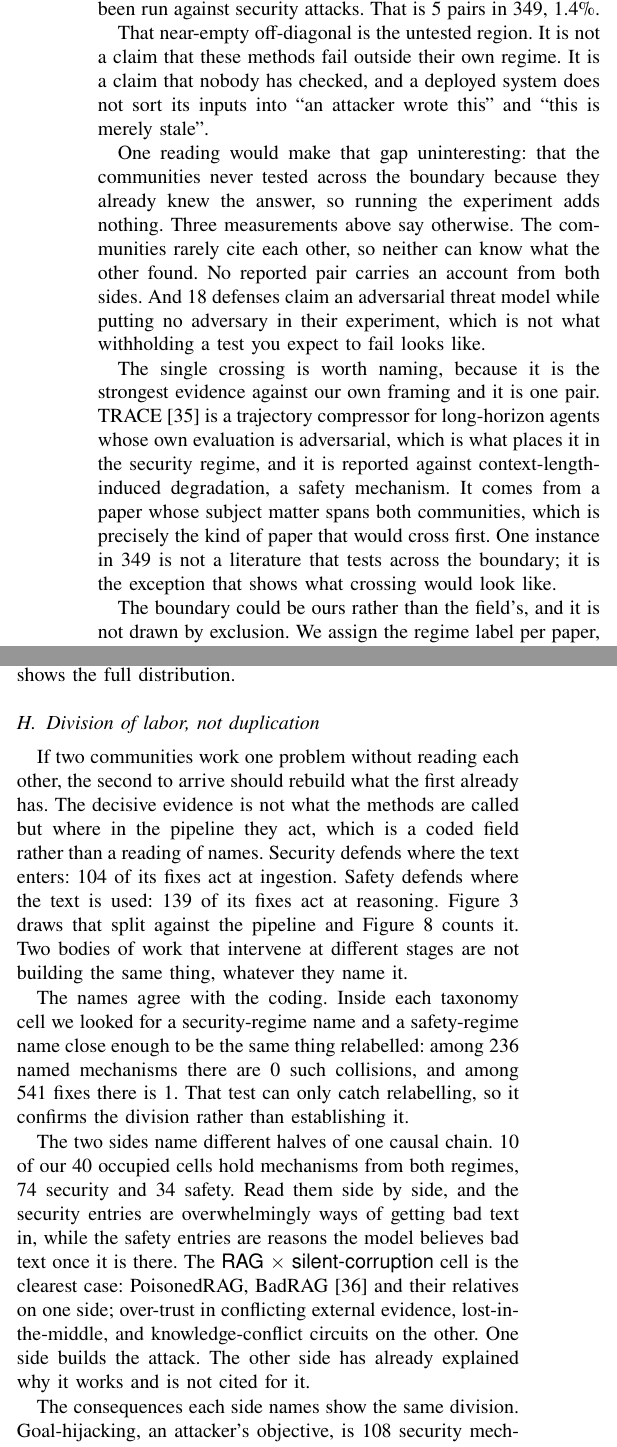
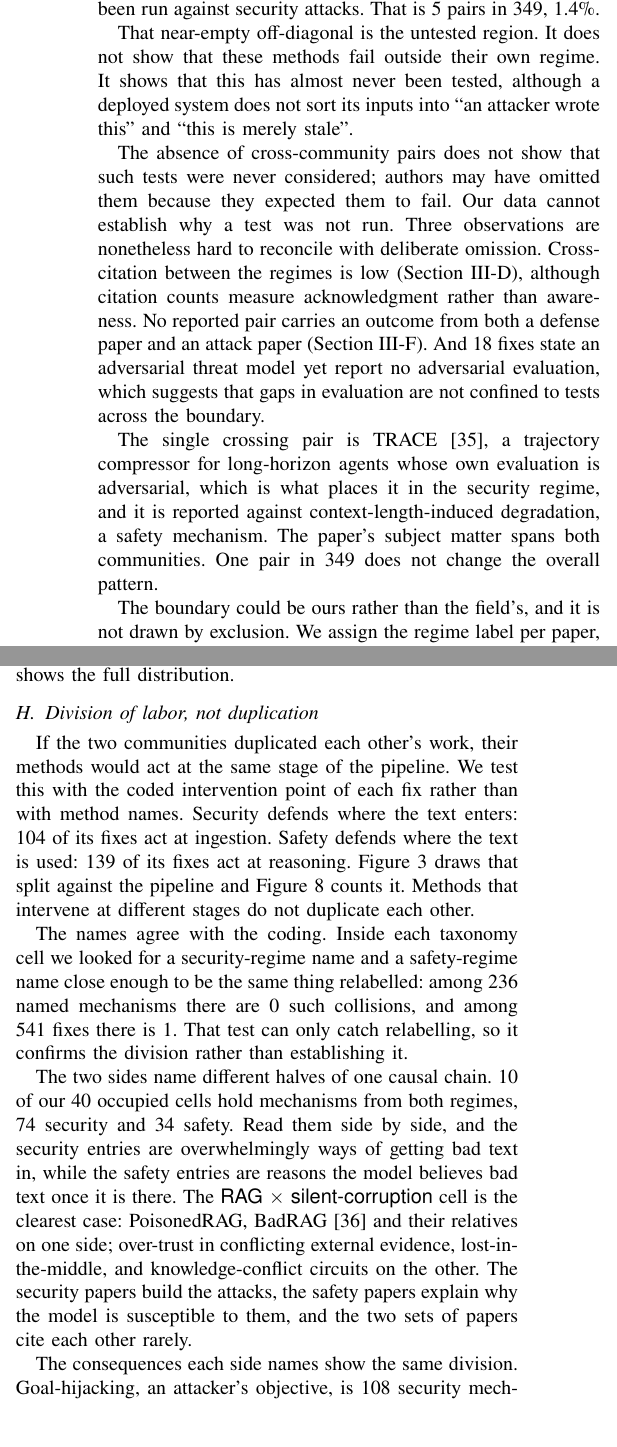
Before and after one commit to Nyamtulla/context_poison, a LaTeX paper (latex/main.tex, which reads latex/sections/03-literatures.tex): two parts of the columns of page 8 of 21, joined at a grey line, cut so that both start at the same text, the shorter picture padded with empty space. Compiled offline with pdfLaTeX.

Commit message:
Replace rhetorical framing and citation overclaims with academic register
The paragraph answering "they already knew the answer" argued with an
imagined reader and inferred from citation counts that neither community can
know what the other found. Citation counts measure acknowledgment, not
awareness. The paragraph now states the limitation -- our data cannot show
why a test was not run -- gives the three observations, and says which way
they point and how far.

The same two patterns, swept across the paper:

- Knowledge or reading inferred from citation. "Neither side reads the
  other" heads the cross-citation subsection and now states the measurement.
  "Is not cited for it", "neither side can tell whether the other has
  answered" and "without reading each other" now say what the citation data
  shows.
- Absolutes the data does not reach. The communities "rarely" cite each
  other (11% do), the region has "almost never" been tested (five crossing
  pairs, not none), and the introduction no longer claims the field adopts
  methods "without anyone asking".
- Rhetorical framing. "It is tempting to read", "worth naming", "precisely
  the kind of paper that would cross first", "the decisive evidence",
  "whatever they name it", "a different and sharper one", "the taxonomy says
  so. Nobody had checked.", "the obvious next move", and a claim about
  peer review that no data in the paper supports.

The abstract's "the model cannot tell the difference" is now what can be
said without a citation: to the model, both are text in the same window.

```diff
--- a/latex/sections/03-literatures.tex
+++ b/latex/sections/03-literatures.tex
@@ -385,30 +383,28 @@ safety failure mechanism; \NSafetyDefVsSecAttack{} safety methods have been
 run against security attacks. That is \NCrossCommunityPairs{} pairs in
 \NPureRegimePairs{}, \PctCrossCommunity{}\%.
 
-That near-empty off-diagonal is the untested region. It is not a
-claim that these methods fail outside their own regime. It is a claim that
-nobody has checked, and a deployed system does not sort its inputs into
+That near-empty off-diagonal is the untested region. It does not show that
+these methods fail outside their own regime. It shows that this has almost
+never been tested, although a deployed system does not sort its inputs into
 ``an attacker wrote this'' and ``this is merely stale''.
 
-One reading would make that gap uninteresting: that the communities never
-tested across the boundary because they already knew the answer, so running
-the experiment adds nothing. Three measurements above say otherwise. The
-communities rarely cite each other, so neither can know what the other found.
-No reported pair carries an account from both sides. And
-\NDefClaimExceedsTest{} defenses claim an adversarial threat model while
-putting no adversary in their experiment, which is not what withholding a
-test you expect to fail looks like.
+The absence of cross-community pairs does not show that such tests were never
+considered; authors may have omitted them because they expected them to fail.
+Our data cannot establish why a test was not run. Three observations are
+nonetheless hard to reconcile with deliberate omission. Cross-citation between
+the regimes is low (Section~\ref{sec:citation}), although citation counts
+measure acknowledgment rather than awareness. No reported pair carries an
+outcome from both a defense paper and an attack paper
+(Section~\ref{sec:whoran}). And \NDefClaimExceedsTest{} fixes state an
+adversarial threat model yet report no adversarial evaluation, which suggests
+that gaps in evaluation are not confined to tests across the boundary.
 
-The single crossing is worth naming, because it is the strongest evidence
-against our own framing and it is one pair.
-TRACE~\cite{hong-2026-trace} is a trajectory compressor for long-horizon
+The single crossing pair is TRACE~\cite{hong-2026-trace}, a trajectory compressor for long-horizon
 agents whose own evaluation is adversarial, which is what places it in the
 security regime, and it is reported against context-length-induced
-degradation, a safety mechanism. It comes from a paper whose subject matter
-spans both communities, which is precisely the kind of paper that would
-cross first. One instance in \NPureRegimePairs{} is not a literature that
-tests across the boundary; it is the exception that shows what crossing
-would look like.
+degradation, a safety mechanism. The paper's subject matter spans both
+communities. One pair in \NPureRegimePairs{} does not change the overall
+pattern.
 
 The boundary could be ours rather than the field's, and it is not drawn by
 exclusion. We assign the regime label per paper, every paper takes one of
@@ -434,16 +430,14 @@ Figure~\ref{fig:lag} shows the full distribution.
 \subsection{Division of labor, not duplication}
 \label{sec:parallel}
 
-If two communities work one problem without reading each other, the second
-to arrive should rebuild what the first already has. The decisive evidence
-is not what the methods are called but where in the pipeline they act, which
-is a coded field rather than a reading of names. Security defends where the
+If the two communities duplicated each other's work, their methods would act
+at the same stage of the pipeline. We test this with the coded intervention
+point of each fix rather than with method names. Security defends where the
 text enters: \NDefPtIngestionSec{} of its fixes act at ingestion.
 Safety defends where the text is used: \NDefPtReasoningSafety{} of its
 fixes act at reasoning. Figure~\ref{fig:pipeline} draws that split
-against the pipeline and Figure~\ref{fig:intervention} counts it. Two
-bodies of work that intervene at different stages are not building the same
-thing, whatever they name it.
+against the pipeline and Figure~\ref{fig:intervention} counts it. Methods
+that intervene at different stages do not duplicate each other.
 
 The names agree with the coding. Inside each taxonomy cell we looked for a
 security-regime name and a safety-regime name close enough to be the same
@@ -460,8 +454,9 @@ the safety entries are reasons the model believes bad text once it is there. The
 \meth{RAG} $\times$ \meth{silent-corruption} cell is the clearest case:
 PoisonedRAG, BadRAG~\cite{xue-2024-badrag} and their relatives on one side; over-trust in conflicting
 external evidence, lost-in-the-middle, and knowledge-conflict circuits on the
-other. One side builds the attack. The other side has already
-explained why it works and is not cited for it.
+other. The security papers build the attacks, the safety papers explain why
+the model is susceptible to them, and the two sets of papers cite each other
+rarely.
 
 The consequences each side names show the same division. Goal-hijacking, an
 attacker's objective, is \NGoalHijackSec{} security mechanisms to
```
Also changed, not shown: latex/sections/00-abstract.tex (+2 -2 lines), latex/sections/01-introduction.tex (+8 -8 lines), latex/sections/07-experiments.tex (+3 -2 lines), latex/sections/09-discussion.tex (+2 -2 lines), latex/sections/03-literatures.tex (22 more changed lines).
